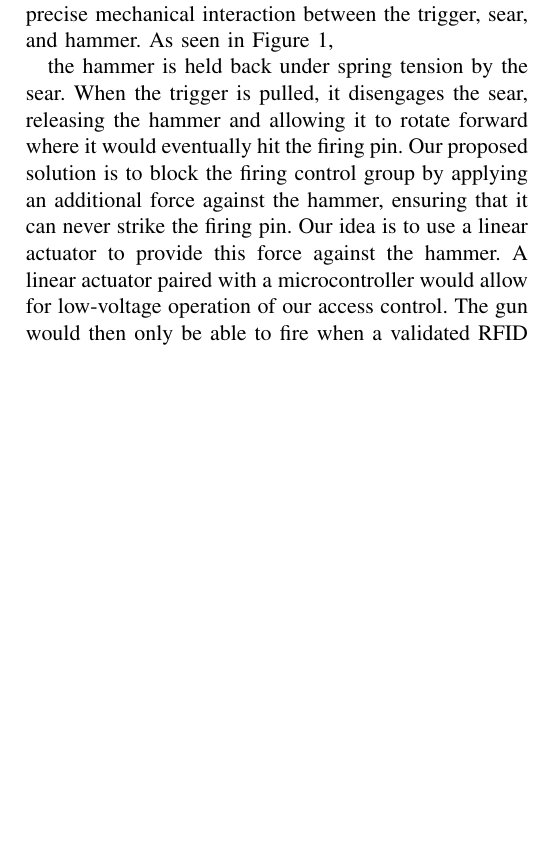
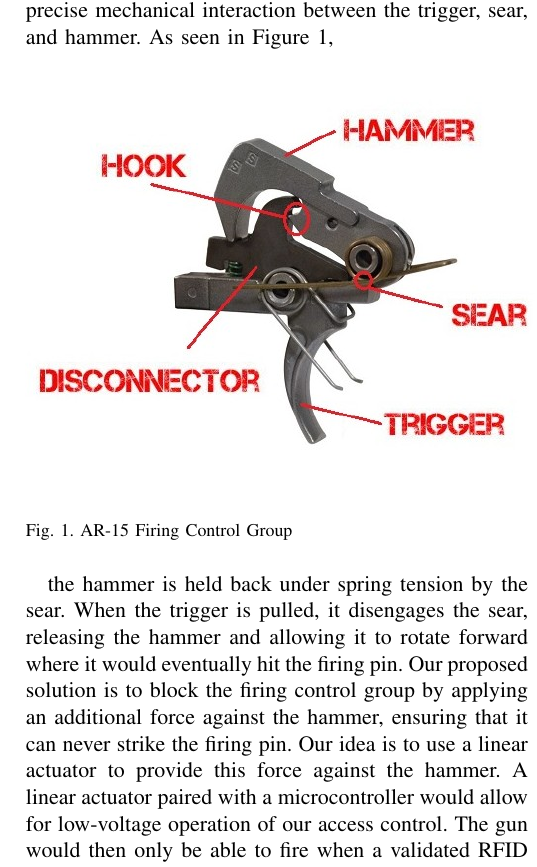
Before and after one commit to DerekJenkins197/Senior_Project, a LaTeX paper (Final Proposal/Main.tex, which reads Final Proposal/tex_files/Solution_Contribution.tex): part of one column of page 3 of 8, cut so that both start at the same text, the shorter picture padded with empty space. Compiled offline with pdfLaTeX.

Commit message:
Added firing control group image

```diff
--- a/Final Proposal/tex_files/Solution_Contribution.tex
+++ b/Final Proposal/tex_files/Solution_Contribution.tex
@@ -1,6 +1,12 @@
 To truly understand our project and our approach, an overview of the firing control group of an AR-15 rifle is necessary. The firing control group operates through a precise mechanical interaction between the trigger, sear, and hammer. As seen in Figure 1,
 
 % Need to try to implement the figure that is in the doc right here
+\begin{figure}[H]
+    \centering
+    \includegraphics[width=0.5\textwidth]{../Figures/diagram-ar-15-trigger-assembly.jpg}
+    \caption{AR-15 Firing Control Group}
+    \label{Firing Control Group}
+\end{figure}
 
 the hammer is held back under spring tension by the sear. When the trigger is pulled, it disengages the sear, releasing the hammer and allowing it to rotate forward where it would eventually hit the firing pin. Our proposed solution is to block the firing control group by applying an additional force against the hammer, ensuring that it can never strike the firing pin. Our idea is to use a linear actuator to provide this force against the hammer. A linear actuator paired with a microcontroller would allow for low-voltage operation of our access control. The gun would then only be able to fire when a validated RFID tag is present in close proximity to our implemented system on the firing control group.
 
```
Also changed, not shown: Final Proposal/tex_files/Related_Work.tex (+1 -1 lines), Figures/diagram-ar-15-trigger-assembly.jpg (added).
